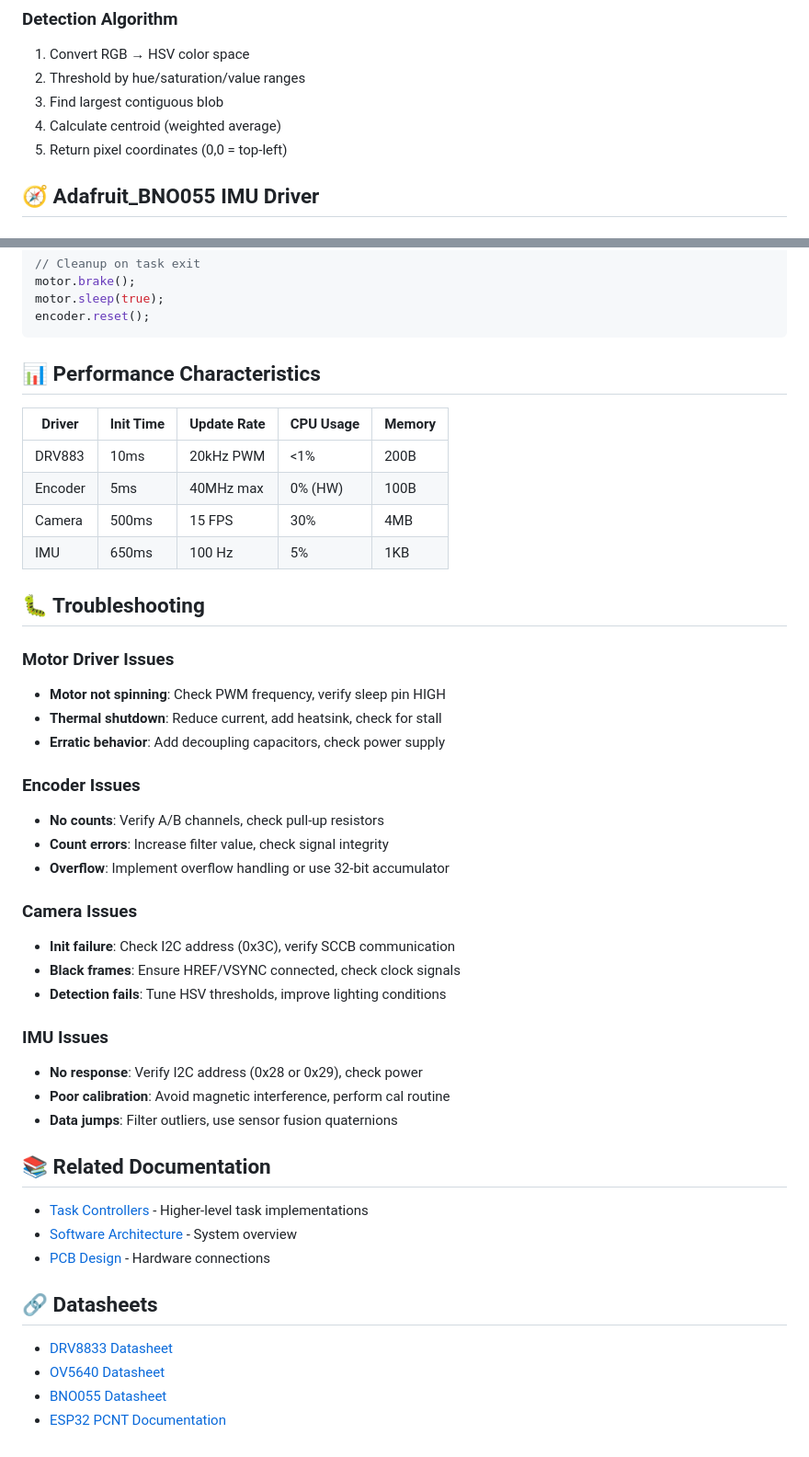
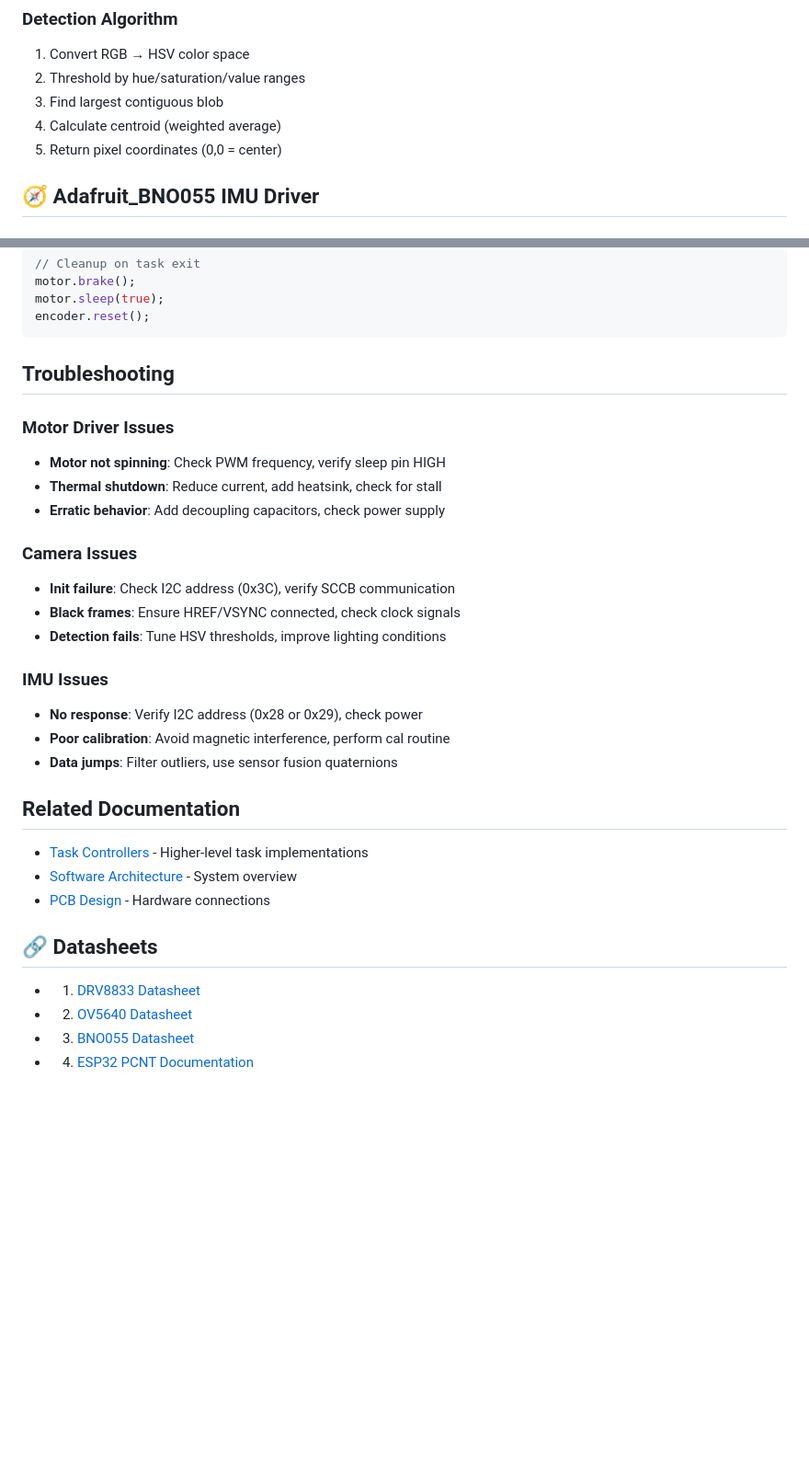
Before and after one commit to billbot-web/ME-507, a Markdown page: src/hardware/README.md, 2 parts joined by grey strips. Shown: that part at 92% size. GitHub-like rendering; blank space fills up the shorter version.

````diff
--- a/src/hardware/README.md
+++ b/src/hardware/README.md
@@ -166,7 +159,7 @@ if (cam.capture()) {
 2. Threshold by hue/saturation/value ranges
 3. Find largest contiguous blob
 4. Calculate centroid (weighted average)
-5. Return pixel coordinates (0,0 = top-left)
+5. Return pixel coordinates (0,0 = center)
 
 ## 🧭 Adafruit_BNO055 IMU Driver
 
@@ -298,26 +291,12 @@ motor.sleep(true);
 encoder.reset();
 ```
 
-## 📊 Performance Characteristics
-
-| Driver | Init Time | Update Rate | CPU Usage | Memory |
-|--------|-----------|-------------|-----------|--------|
-| DRV883 | 10ms      | 20kHz PWM   | <1%       | 200B   |
-| Encoder| 5ms       | 40MHz max   | 0% (HW)   | 100B   |
-| Camera | 500ms     | 15 FPS      | 30%       | 4MB    |
-| IMU    | 650ms     | 100 Hz      | 5%        | 1KB    |
-
-## 🐛 Troubleshooting
+## Troubleshooting
 
 ### Motor Driver Issues
 - **Motor not spinning**: Check PWM frequency, verify sleep pin HIGH
 - **Thermal shutdown**: Reduce current, add heatsink, check for stall
 - **Erratic behavior**: Add decoupling capacitors, check power supply
-
-### Encoder Issues
-- **No counts**: Verify A/B channels, check pull-up resistors
-- **Count errors**: Increase filter value, check signal integrity
-- **Overflow**: Implement overflow handling or use 32-bit accumulator
 
 ### Camera Issues
 - **Init failure**: Check I2C address (0x3C), verify SCCB communication
@@ -329,7 +308,7 @@ encoder.reset();
 - **Poor calibration**: Avoid magnetic interference, perform cal routine
 - **Data jumps**: Filter outliers, use sensor fusion quaternions
 
-## 📚 Related Documentation
+## Related Documentation
 
 - [Task Controllers](../tasks/README.md) - Higher-level task implementations
 - [Software Architecture](../README.md) - System overview
@@ -337,7 +316,7 @@ encoder.reset();
 
 ## 🔗 Datasheets
 
-- [DRV8833 Datasheet](https://www.ti.com/lit/ds/symlink/drv8833.pdf)
-- [OV5640 Datasheet](https://cdn.sparkfun.com/datasheets/Sensors/LightImaging/OV5640_datasheet.pdf)
-- [BNO055 Datasheet](https://www.bosch-sensortec.com/media/boschsensortec/downloads/datasheets/bst-bno055-ds000.pdf)
-- [ESP32 PCNT Documentation](https://docs.espressif.com/projects/esp-idf/en/latest/esp32/api-reference/peripherals/pcnt.html)
+- 1. [DRV8833 Datasheet](https://www.ti.com/lit/ds/symlink/drv8833.pdf)
+- 2. [OV5640 Datasheet](https://cdn.sparkfun.com/datasheets/Sensors/LightImaging/OV5640_datasheet.pdf)
+- 3. [BNO055 Datasheet](https://www.bosch-sensortec.com/media/boschsensortec/downloads/datasheets/bst-bno055-ds000.pdf)
+- 4. [ESP32 PCNT Documentation](https://docs.espressif.com/projects/esp-idf/en/latest/esp32/api-reference/peripherals/pcnt.html)
````
Also changed, not shown: other parts of src/hardware/README.md (+28 -35 lines).
